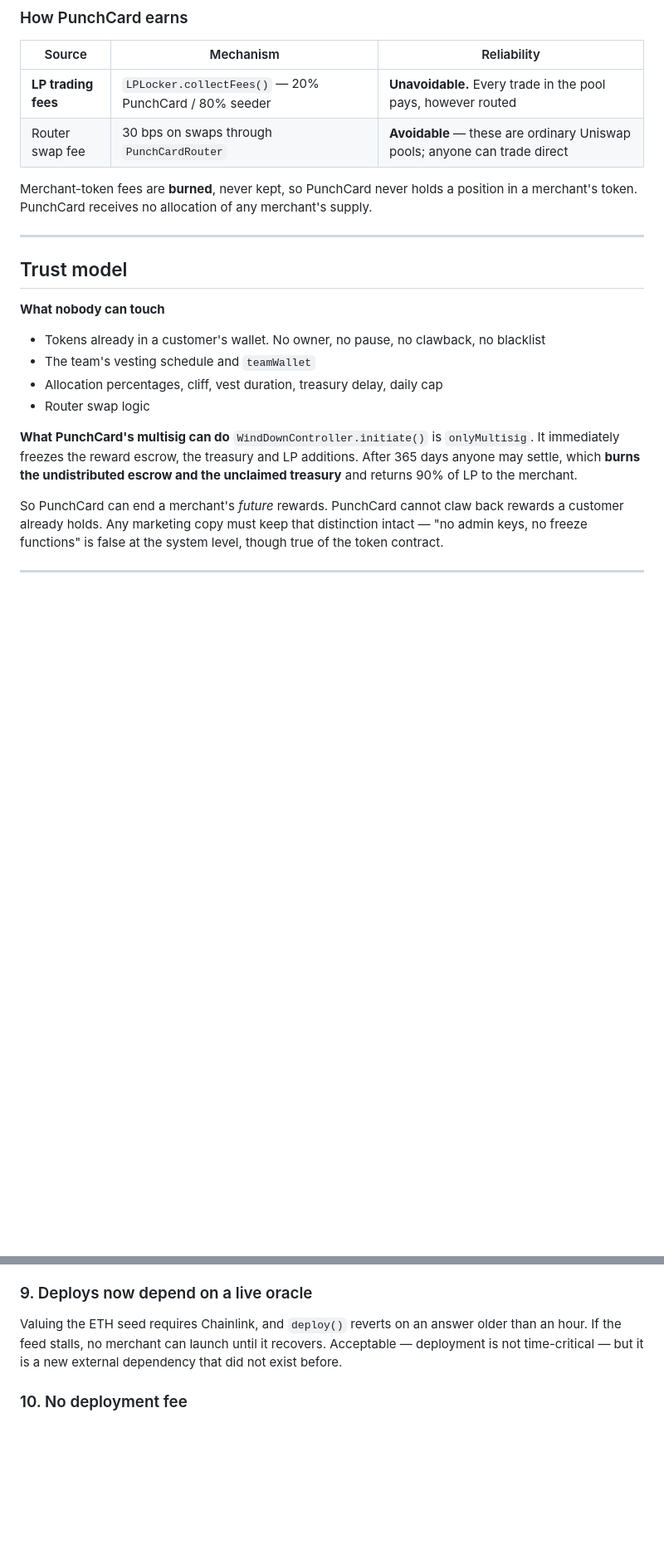
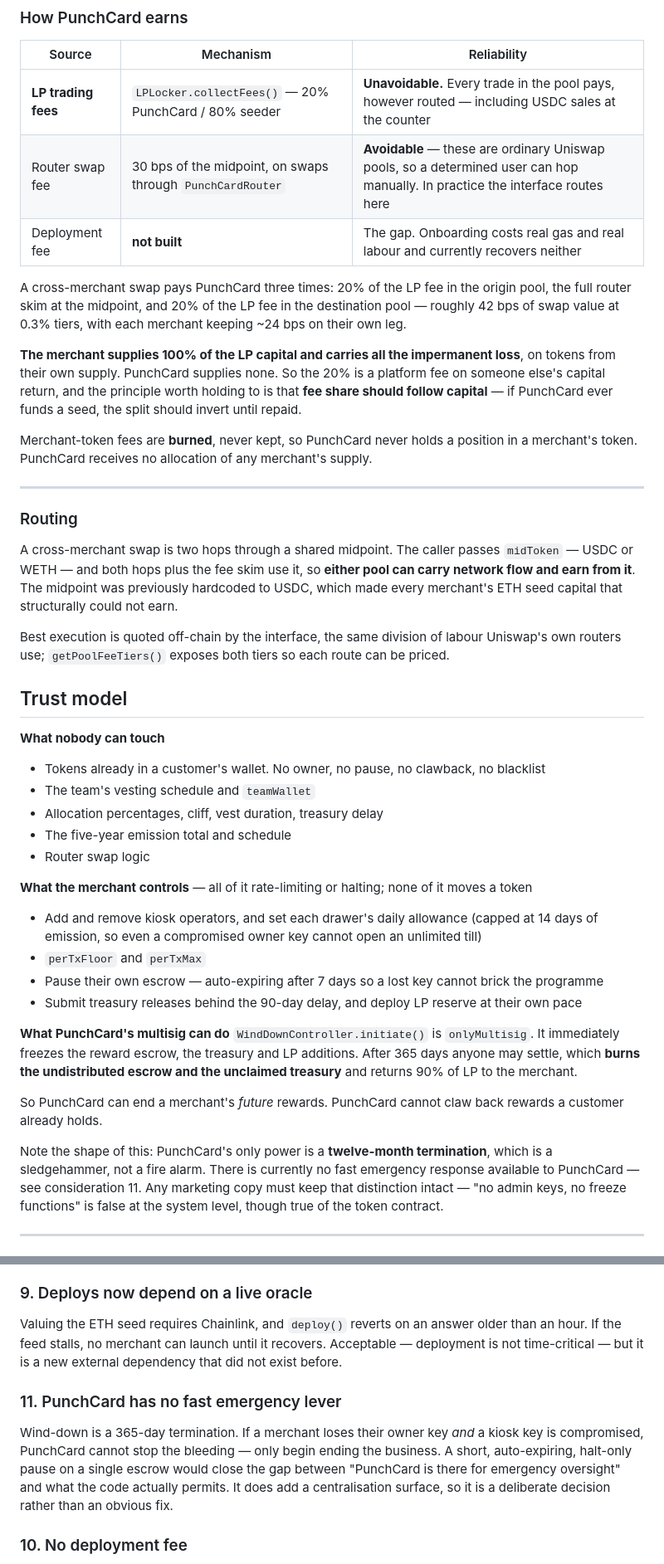
Before and after one commit to KOKOSICECREAM/PunchCard, a Markdown page: README.md, 2 parts joined by grey strips. Shown at 83% size. Drawn GitHub-style; blank space fills up the shorter version.

```diff
--- a/README.md
+++ b/README.md
@@ -124,21 +156,49 @@ $2k + $3k → 40/60 split. $50k + $50k → 50/50. Any seed → one price.
 
 | Source | Mechanism | Reliability |
 |---|---|---|
-| **LP trading fees** | `LPLocker.collectFees()` — 20% PunchCard / 80% seeder | **Unavoidable.** Every trade in the pool pays, however routed |
-| Router swap fee | 30 bps on swaps through `PunchCardRouter` | **Avoidable** — these are ordinary Uniswap pools; anyone can trade direct |
+| **LP trading fees** | `LPLocker.collectFees()` — 20% PunchCard / 80% seeder | **Unavoidable.** Every trade in the pool pays, however routed — including USDC sales at the counter |
+| Router swap fee | 30 bps of the midpoint, on swaps through `PunchCardRouter` | **Avoidable** — these are ordinary Uniswap pools, so a determined user can hop manually. In practice the interface routes here |
+| Deployment fee | **not built** | The gap. Onboarding costs real gas and real labour and currently recovers neither |
+
+A cross-merchant swap pays PunchCard three times: 20% of the LP fee in the origin pool, the
+full router skim at the midpoint, and 20% of the LP fee in the destination pool — roughly
+42 bps of swap value at 0.3% tiers, with each merchant keeping ~24 bps on their own leg.
+
+**The merchant supplies 100% of the LP capital and carries all the impermanent loss**, on
+tokens from their own supply. PunchCard supplies none. So the 20% is a platform fee on
+someone else's capital return, and the principle worth holding to is that **fee share should
+follow capital** — if PunchCard ever funds a seed, the split should invert until repaid.
 
 Merchant-token fees are **burned**, never kept, so PunchCard never holds a position in a
 merchant's token. PunchCard receives no allocation of any merchant's supply.
 
 ---
 
+### Routing
+
+A cross-merchant swap is two hops through a shared midpoint. The caller passes `midToken` —
+USDC or WETH — and both hops plus the fee skim use it, so **either pool can carry network
+flow and earn from it**. The midpoint was previously hardcoded to USDC, which made every
+merchant's ETH seed capital that structurally could not earn.
+
+Best execution is quoted off-chain by the interface, the same division of labour Uniswap's
+own routers use; `getPoolFeeTiers()` exposes both tiers so each route can be priced.
+
 ## Trust model
 
 **What nobody can touch**
 - Tokens already in a customer's wallet. No owner, no pause, no clawback, no blacklist
 - The team's vesting schedule and `teamWallet`
-- Allocation percentages, cliff, vest duration, treasury delay, daily cap
+- Allocation percentages, cliff, vest duration, treasury delay
+- The five-year emission total and schedule
 - Router swap logic
+
+**What the merchant controls** — all of it rate-limiting or halting; none of it moves a token
+- Add and remove kiosk operators, and set each drawer's daily allowance (capped at 14 days
+  of emission, so even a compromised owner key cannot open an unlimited till)
+- `perTxFloor` and `perTxMax`
+- Pause their own escrow — auto-expiring after 7 days so a lost key cannot brick the programme
+- Submit treasury releases behind the 90-day delay, and deploy LP reserve at their own pace
 
 **What PunchCard's multisig can do**
 `WindDownController.initiate()` is `onlyMultisig`. It immediately freezes the reward
@@ -146,7 +206,11 @@ escrow, the treasury and LP additions. After 365 days anyone may settle, which *
 undistributed escrow and the unclaimed treasury** and returns 90% of LP to the merchant.
 
 So PunchCard can end a merchant's *future* rewards. PunchCard cannot claw back rewards a
-customer already holds. Any marketing copy must keep that distinction intact — "no admin
+customer already holds.
+
+Note the shape of this: PunchCard's only power is a **twelve-month termination**, which is a
+sledgehammer, not a fire alarm. There is currently no fast emergency response available to
+PunchCard — see consideration 11. Any marketing copy must keep that distinction intact — "no admin
 keys, no freeze functions" is false at the system level, though true of the token contract.
 
 ---
@@ -227,6 +291,14 @@ Valuing the ETH seed requires Chainlink, and `deploy()` reverts on an answer old
 hour. If the feed stalls, no merchant can launch until it recovers. Acceptable — deployment
 is not time-critical — but it is a new external dependency that did not exist before.
 
+### 11. PunchCard has no fast emergency lever
+
+Wind-down is a 365-day termination. If a merchant loses their owner key *and* a kiosk key is
+compromised, PunchCard cannot stop the bleeding — only begin ending the business. A short,
+auto-expiring, halt-only pause on a single escrow would close the gap between "PunchCard is
+there for emergency oversight" and what the code actually permits. It does add a
+centralisation surface, so it is a deliberate decision rather than an obvious fix.
+
 ### 10. No deployment fee
 
 Onboarding costs PunchCard real gas plus real labour, and currently recovers neither at the
```
Also changed, not shown: other parts of README.md (+34 -2 lines), docs/architecture.md (+5 -1 lines).
